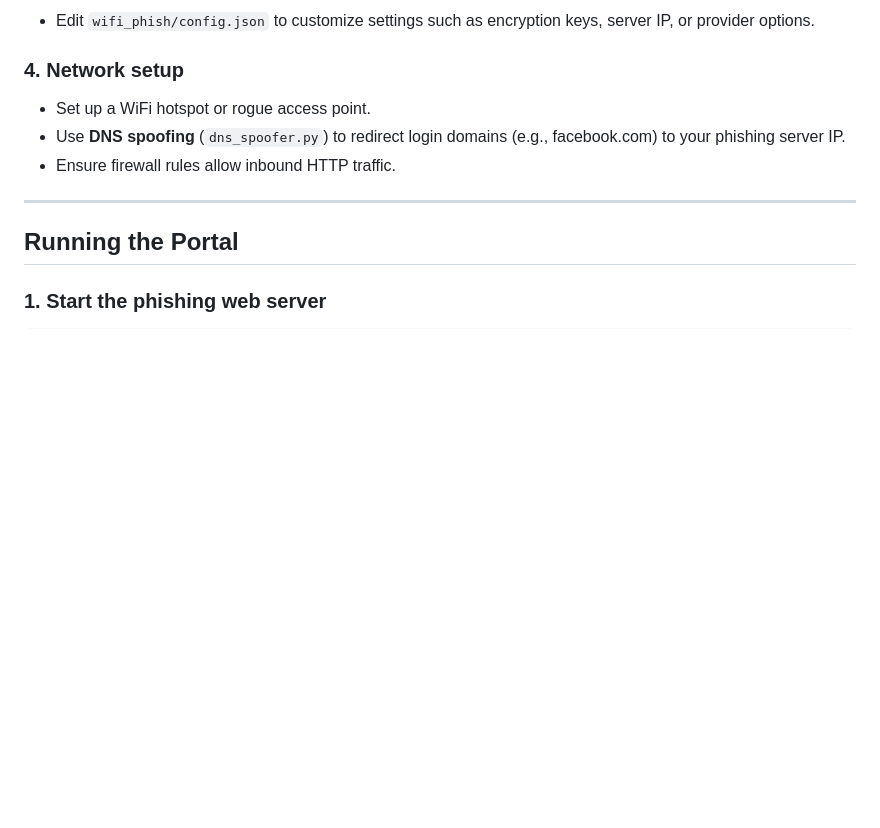
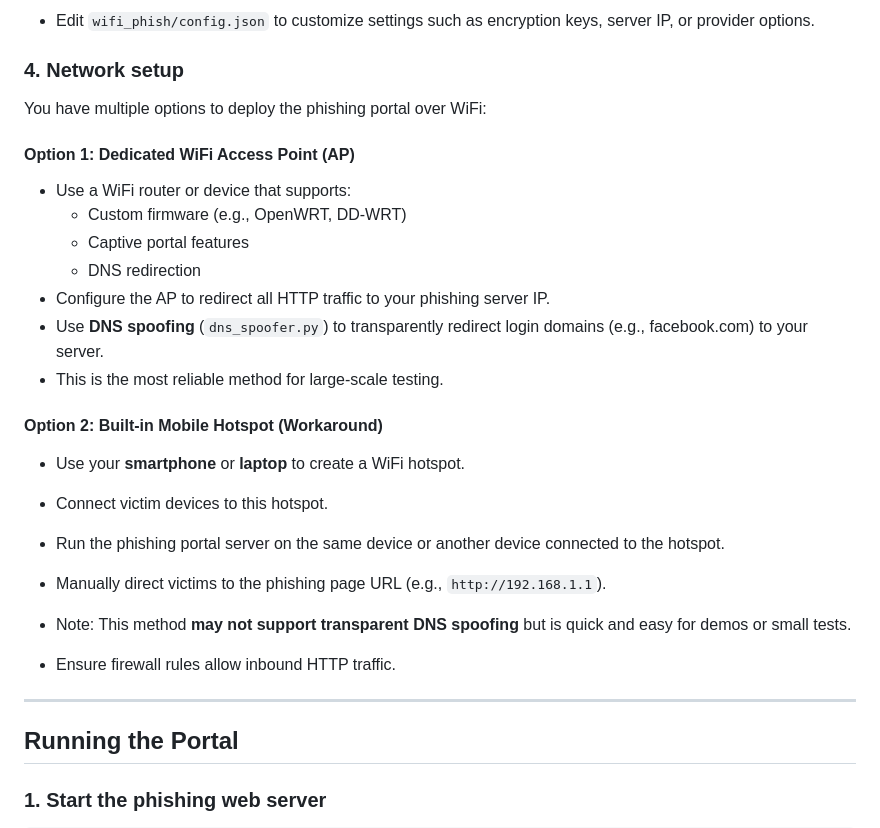
Before and after one commit to kozydot/wifi-phishing-portal, a Markdown page: README.md, the part around the change. GitHub-like rendering; blank space fills up the shorter version.

Commit message:
Update README with WiFi AP and hotspot deployment instructions

```diff
--- a/README.md
+++ b/README.md
@@ -62,8 +62,26 @@ pip install -r requirements.txt
 
 ### 4. Network setup
 
-- Set up a WiFi hotspot or rogue access point.
-- Use **DNS spoofing** (`dns_spoofer.py`) to redirect login domains (e.g., facebook.com) to your phishing server IP.
+You have multiple options to deploy the phishing portal over WiFi:
+
+#### Option 1: Dedicated WiFi Access Point (AP)
+
+- Use a WiFi router or device that supports:
+  - Custom firmware (e.g., OpenWRT, DD-WRT)
+  - Captive portal features
+  - DNS redirection
+- Configure the AP to redirect all HTTP traffic to your phishing server IP.
+- Use **DNS spoofing** (`dns_spoofer.py`) to transparently redirect login domains (e.g., facebook.com) to your server.
+- This is the most reliable method for large-scale testing.
+
+#### Option 2: Built-in Mobile Hotspot (Workaround)
+
+- Use your **smartphone** or **laptop** to create a WiFi hotspot.
+- Connect victim devices to this hotspot.
+- Run the phishing portal server on the same device or another device connected to the hotspot.
+- Manually direct victims to the phishing page URL (e.g., `http://192.168.1.1`).
+- Note: This method **may not support transparent DNS spoofing** but is quick and easy for demos or small tests.
+
 - Ensure firewall rules allow inbound HTTP traffic.
 
 ---
```
